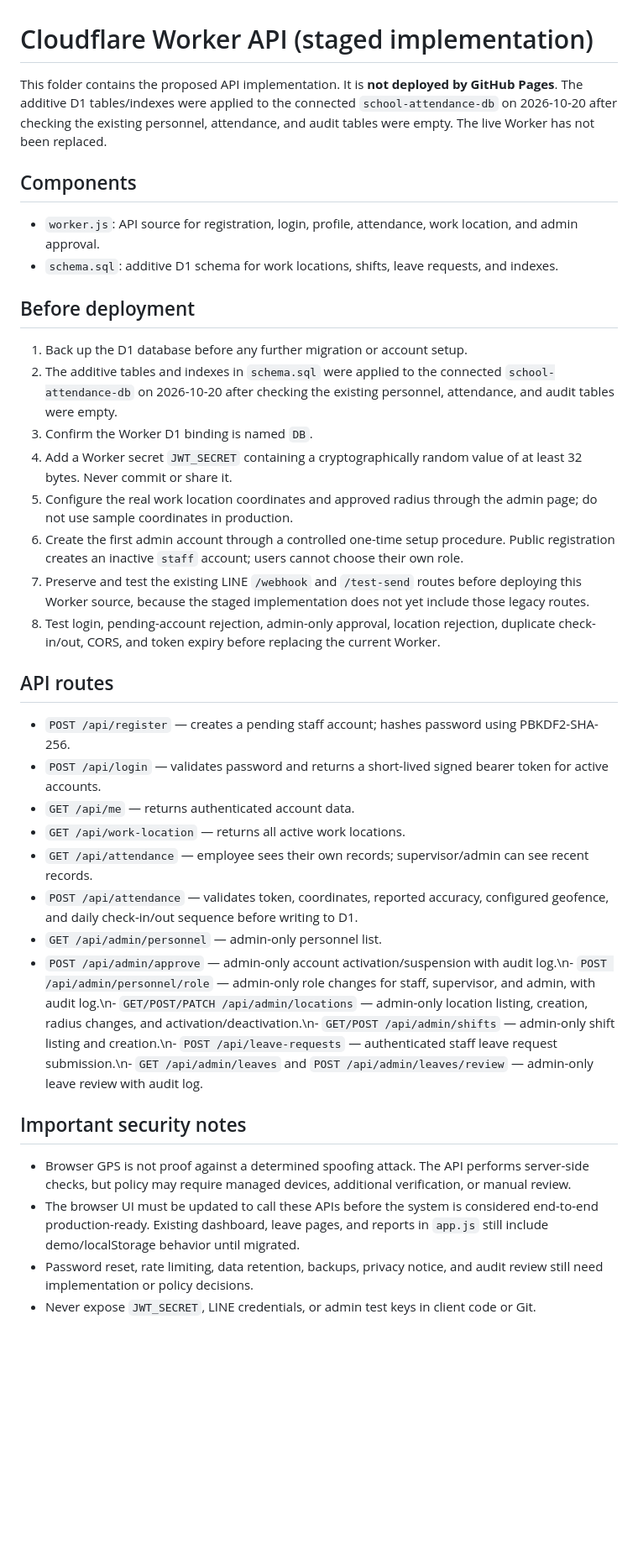
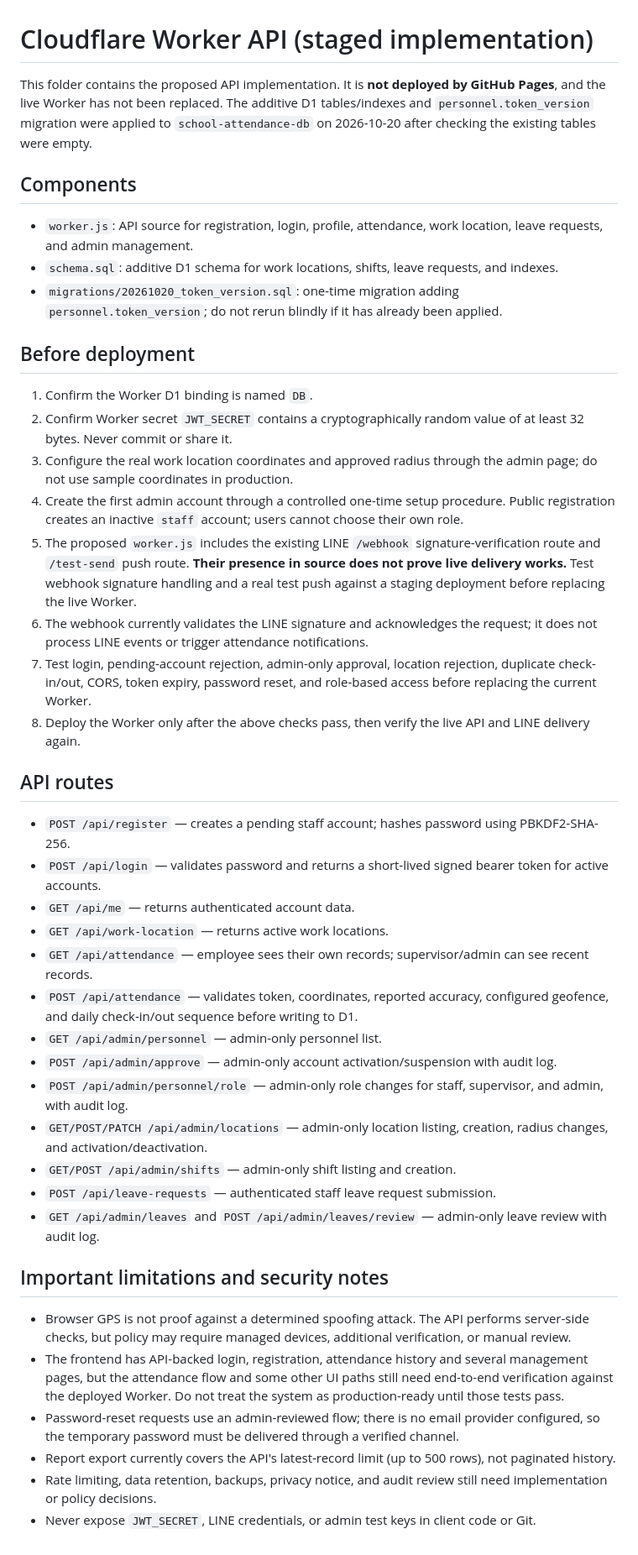
Before and after one commit to pleumfreestyle/Attendance-System, a Markdown page: cloudflare/README.md, the part around the change. Shown at 84% size. Rendered like a GitHub page; blank space fills up the shorter version.

Commit message:
docs: correct Worker deployment and LINE test instructions

```diff
--- a/cloudflare/README.md
+++ b/cloudflare/README.md
@@ -1,34 +1,42 @@
 # Cloudflare Worker API (staged implementation)
 
-This folder contains the proposed API implementation. It is **not deployed by GitHub Pages**. The additive D1 tables/indexes were applied to the connected `school-attendance-db` on 2026-10-20 after checking the existing personnel, attendance, and audit tables were empty. The live Worker has not been replaced.
+This folder contains the proposed API implementation. It is **not deployed by GitHub Pages**, and the live Worker has not been replaced. The additive D1 tables/indexes and `personnel.token_version` migration were applied to `school-attendance-db` on 2026-10-20 after checking the existing tables were empty.
 
 ## Components
-- `worker.js`: API source for registration, login, profile, attendance, work location, and admin approval.
+- `worker.js`: API source for registration, login, profile, attendance, work location, leave requests, and admin management.
 - `schema.sql`: additive D1 schema for work locations, shifts, leave requests, and indexes.
+- `migrations/20261020_token_version.sql`: one-time migration adding `personnel.token_version`; do not rerun blindly if it has already been applied.
 
 ## Before deployment
 
-1. Back up the D1 database before any further migration or account setup.
-2. The additive tables and indexes in `schema.sql` were applied to the connected `school-attendance-db` on 2026-10-20 after checking the existing personnel, attendance, and audit tables were empty.
-3. Confirm the Worker D1 binding is named `DB`.
-4. Add a Worker secret `JWT_SECRET` containing a cryptographically random value of at least 32 bytes. Never commit or share it.
-5. Configure the real work location coordinates and approved radius through the admin page; do not use sample coordinates in production.
-6. Create the first admin account through a controlled one-time setup procedure. Public registration creates an inactive `staff` account; users cannot choose their own role.
-7. Preserve and test the existing LINE `/webhook` and `/test-send` routes before deploying this Worker source, because the staged implementation does not yet include those legacy routes.
-8. Test login, pending-account rejection, admin-only approval, location rejection, duplicate check-in/out, CORS, and token expiry before replacing the current Worker.
+1. Confirm the Worker D1 binding is named `DB`.
+2. Confirm Worker secret `JWT_SECRET` contains a cryptographically random value of at least 32 bytes. Never commit or share it.
+3. Configure the real work location coordinates and approved radius through the admin page; do not use sample coordinates in production.
+4. Create the first admin account through a controlled one-time setup procedure. Public registration creates an inactive `staff` account; users cannot choose their own role.
+5. The proposed `worker.js` includes the existing LINE `/webhook` signature-verification route and `/test-send` push route. **Their presence in source does not prove live delivery works.** Test webhook signature handling and a real test push against a staging deployment before replacing the live Worker.
+6. The webhook currently validates the LINE signature and acknowledges the request; it does not process LINE events or trigger attendance notifications.
+7. Test login, pending-account rejection, admin-only approval, location rejection, duplicate check-in/out, CORS, token expiry, password reset, and role-based access before replacing the current Worker.
+8. Deploy the Worker only after the above checks pass, then verify the live API and LINE delivery again.
 
 ## API routes
 - `POST /api/register` — creates a pending staff account; hashes password using PBKDF2-SHA-256.
 - `POST /api/login` — validates password and returns a short-lived signed bearer token for active accounts.
 - `GET /api/me` — returns authenticated account data.
-- `GET /api/work-location` — returns all active work locations.
+- `GET /api/work-location` — returns active work locations.
 - `GET /api/attendance` — employee sees their own records; supervisor/admin can see recent records.
 - `POST /api/attendance` — validates token, coordinates, reported accuracy, configured geofence, and daily check-in/out sequence before writing to D1.
 - `GET /api/admin/personnel` — admin-only personnel list.
-- `POST /api/admin/approve` — admin-only account activation/suspension with audit log.\n- `POST /api/admin/personnel/role` — admin-only role changes for staff, supervisor, and admin, with audit log.\n- `GET/POST/PATCH /api/admin/locations` — admin-only location listing, creation, radius changes, and activation/deactivation.\n- `GET/POST /api/admin/shifts` — admin-only shift listing and creation.\n- `POST /api/leave-requests` — authenticated staff leave request submission.\n- `GET /api/admin/leaves` and `POST /api/admin/leaves/review` — admin-only leave review with audit log.
+- `POST /api/admin/approve` — admin-only account activation/suspension with audit log.
+- `POST /api/admin/personnel/role` — admin-only role changes for staff, supervisor, and admin, with audit log.
+- `GET/POST/PATCH /api/admin/locations` — admin-only location listing, creation, radius changes, and activation/deactivation.
+- `GET/POST /api/admin/shifts` — admin-only shift listing and creation.
+- `POST /api/leave-requests` — authenticated staff leave request submission.
+- `GET /api/admin/leaves` and `POST /api/admin/leaves/review` — admin-only leave review with audit log.
 
-## Important security notes
+## Important limitations and security notes
 - Browser GPS is not proof against a determined spoofing attack. The API performs server-side checks, but policy may require managed devices, additional verification, or manual review.
-- The browser UI must be updated to call these APIs before the system is considered end-to-end production-ready. Existing dashboard, leave pages, and reports in `app.js` still include demo/localStorage behavior until migrated.
-- Password reset, rate limiting, data retention, backups, privacy notice, and audit review still need implementation or policy decisions.
+- The frontend has API-backed login, registration, attendance history and several management pages, but the attendance flow and some other UI paths still need end-to-end verification against the deployed Worker. Do not treat the system as production-ready until those tests pass.
+- Password-reset requests use an admin-reviewed flow; there is no email provider configured, so the temporary password must be delivered through a verified channel.
+- Report export currently covers the API's latest-record limit (up to 500 rows), not paginated history.
+- Rate limiting, data retention, backups, privacy notice, and audit review still need implementation or policy decisions.
 - Never expose `JWT_SECRET`, LINE credentials, or admin test keys in client code or Git.
```
